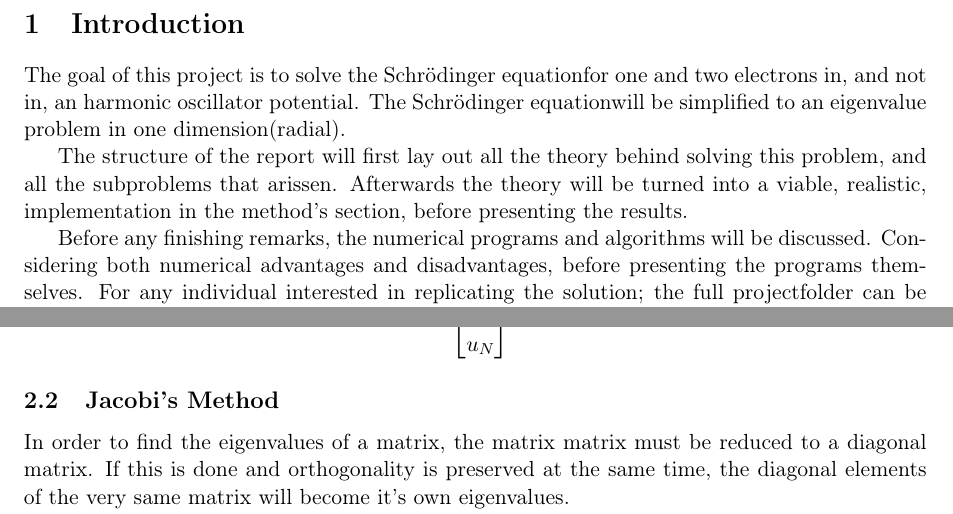
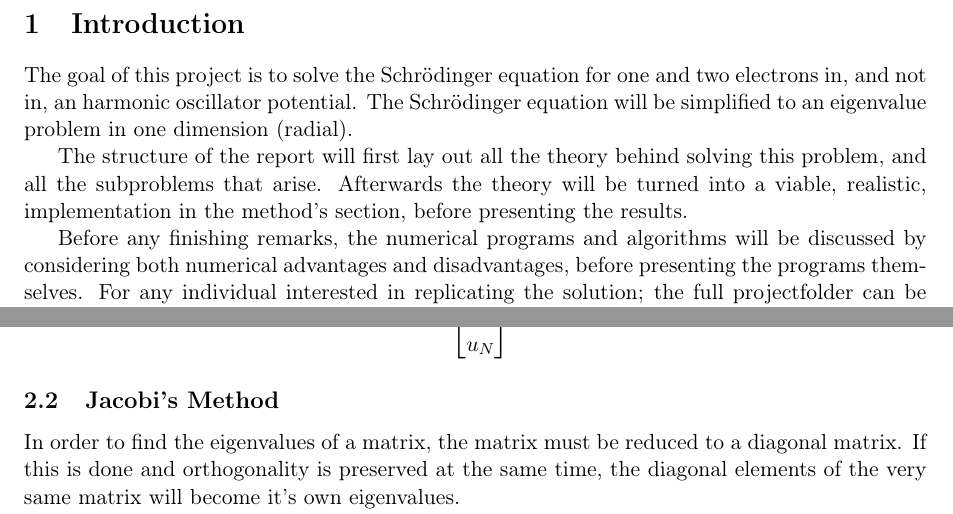
Before and after one commit to oysvendsen/FYS4150_Project2, a LaTeX paper (latex/report_project2_fys4150.tex): two parts of pages 3 and 5 of 6, joined at a grey line, cut so that both start at the same text. Compiled offline with pdfLaTeX.

Commit message:
few latex corrections

```diff
--- a/latex/report_project2_fys4150.tex
+++ b/latex/report_project2_fys4150.tex
@@ -131,11 +131,11 @@
 
 \newpage
 \section{Introduction}
-The goal of this project is to solve the \SE for one and two electrons in, and not in, an harmonic oscillator potential. The \SE will be simplified to an eigenvalue problem in one dimension(radial).
+The goal of this project is to solve the \SE \ for one and two electrons in, and not in, an harmonic oscillator potential. The \SE \ will be simplified to an eigenvalue problem in one dimension (radial).
 
-The structure of the report will first lay out all the theory behind solving this problem, and all the subproblems that arissen. Afterwards the theory will be turned into a viable, realistic, implementation in the method's section, before presenting the results.
+The structure of the report will first lay out all the theory behind solving this problem, and all the subproblems that arise. Afterwards the theory will be turned into a viable, realistic, implementation in the method's section, before presenting the results.
 
-Before any finishing remarks, the numerical programs and algorithms will be discussed. Considering both numerical advantages and disadvantages, before presenting the programs themselves. For any individual interested in replicating the solution; the full projectfolder can be found on Github.
+Before any finishing remarks, the numerical programs and algorithms will be discussed by considering both numerical advantages and disadvantages, before presenting the programs themselves. For any individual interested in replicating the solution; the full projectfolder can be found on Github.
 
 \section{Theory}
 %Schrodinger equation
@@ -245,7 +245,7 @@ This equation will be hammered to a more solvable one. Firstly eq.\eqref{eq:SE 1
 	\end{align*}
 
 \subsection{Jacobi's Method}
-In order to find the eigenvalues of a matrix, the matrix matrix must be reduced to a diagonal matrix. If this is done and orthogonality is preserved at the same time, the diagonal elements of the very same matrix will become it's own eigenvalues.
+In order to find the eigenvalues of a matrix, the matrix must be reduced to a diagonal matrix. If this is done and orthogonality is preserved at the same time, the diagonal elements of the very same matrix will become it's own eigenvalues.
 
 By establishing a unitary matrix, S, that maintains orthogonality a new matrix can be found.
 I.o.w S is a rotational matrix in the plain.
```
Also changed, not shown: latex/report_project2_fys4150.tex (2 more changed lines).
